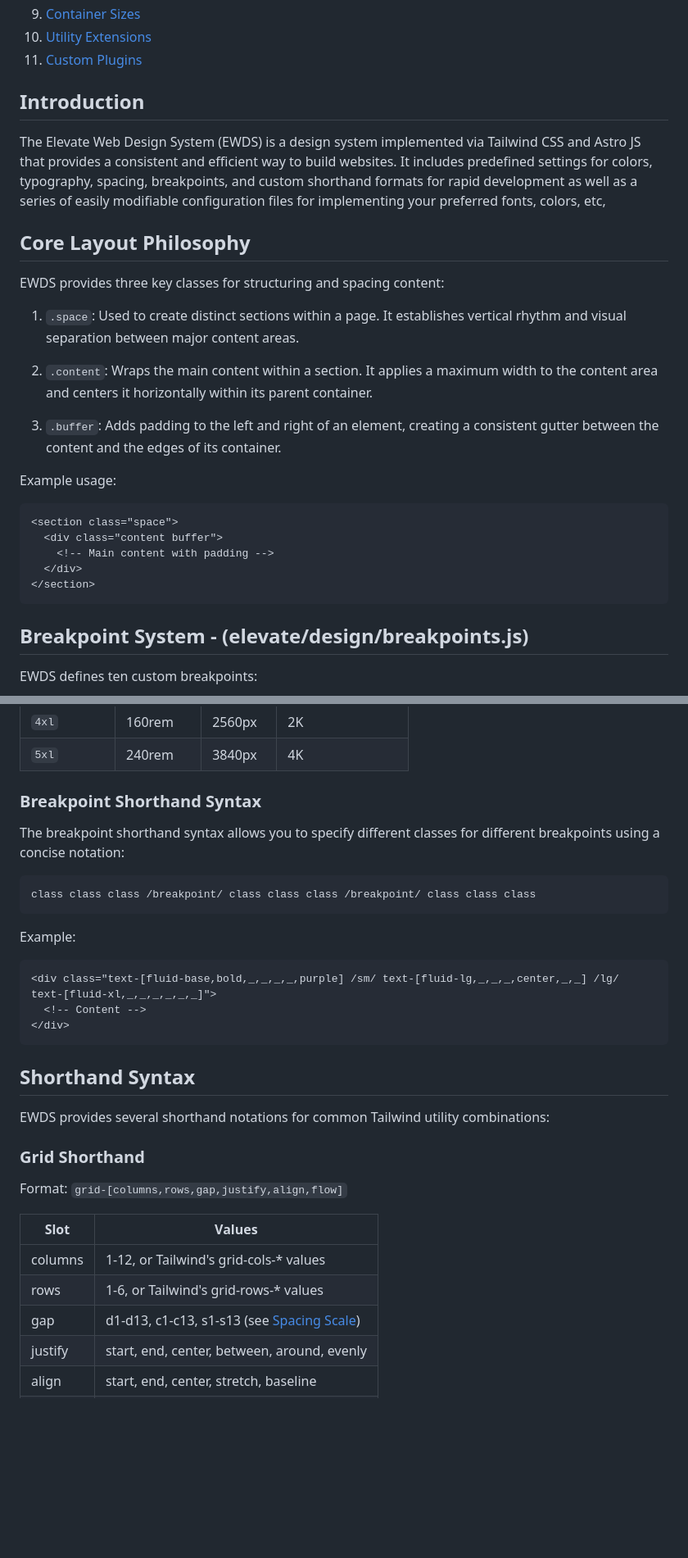
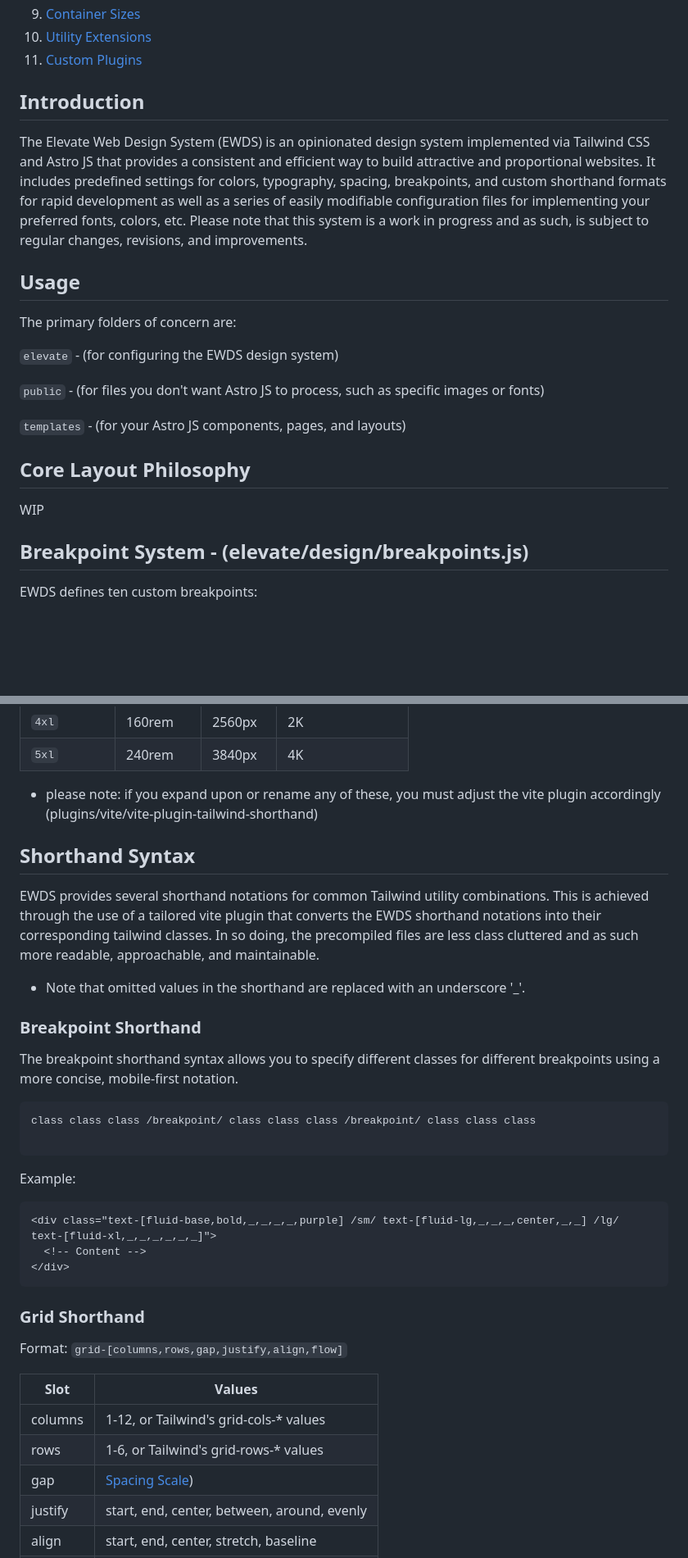
Before and after one commit to DesignInTheBlack/Rara-Astro-Repo, a Markdown page: README.md, 2 parts joined by grey strips. Shown: that part at 82% size. Rendered like a GitHub page; blank space fills up the shorter version.

````diff
--- a/README.md
+++ b/README.md
@@ -14,29 +14,26 @@
 10. [Utility Extensions](#utility-extensions)
 11. [Custom Plugins](#custom-plugins)
 
+
+
 ## Introduction
 
-The Elevate Web Design System (EWDS) is a design system implemented via Tailwind CSS and Astro JS that provides a consistent and efficient way to build websites. It includes predefined settings for colors, typography, spacing, breakpoints, and custom shorthand formats for rapid development as well as a series of easily modifiable configuration files for implementing your preferred fonts, colors, etc,
+The Elevate Web Design System (EWDS) is an opinionated design system implemented via Tailwind CSS and Astro JS that provides a consistent and efficient way to build attractive and proportional websites. It includes predefined settings for colors, typography, spacing, breakpoints, and custom shorthand formats for rapid development as well as a series of easily modifiable configuration files for implementing your preferred fonts, colors, etc. Please note that this
+system is a work in progress and as such, is subject to regular changes, revisions, and improvements.
+
+## Usage
+
+The primary folders of concern are:
+
+`elevate` - (for configuring the EWDS design system)
+
+`public` - (for files you don't want Astro JS to process, such as specific images or fonts)
+
+`templates` - (for your Astro JS components, pages, and layouts)
 
 ## Core Layout Philosophy
 
-EWDS provides three key classes for structuring and spacing content:
-
-1. `.space`: Used to create distinct sections within a page. It establishes vertical rhythm and visual separation between major content areas.
-
-2. `.content`: Wraps the main content within a section. It applies a maximum width to the content area and centers it horizontally within its parent container.
-
-3. `.buffer`: Adds padding to the left and right of an element, creating a consistent gutter between the content and the edges of its container.
-
-Example usage:
-
-```html
-<section class="space">
-  <div class="content buffer">
-    <!-- Main content with padding -->
-  </div>
-</section>
-```
+WIP
 
 ## Breakpoint System - (elevate/design/breakpoints.js)
 
@@ -55,24 +52,32 @@ EWDS defines ten custom breakpoints:
 | `4xl`      | 160rem     | 2560px    | 2K             |
 | `5xl`      | 240rem     | 3840px    | 4K             |
 
-### Breakpoint Shorthand Syntax
+* please note: if you expand upon or rename any of these, you must adjust the vite plugin accordingly (plugins/vite/vite-plugin-tailwind-shorthand)
 
-The breakpoint shorthand syntax allows you to specify different classes for different breakpoints using a concise notation:
+
+## Shorthand Syntax
+
+EWDS provides several shorthand notations for common Tailwind utility combinations. This is achieved through the use of a tailored vite plugin that
+converts the EWDS shorthand notations into their corresponding tailwind classes. In so doing, the precompiled files are less class cluttered and as such more readable, approachable, and maintainable.
+
+* Note that omitted values in the shorthand are replaced with an underscore '_'.
+
+### Breakpoint Shorthand
+
+The breakpoint shorthand syntax allows you to specify different classes for different breakpoints using a more concise, mobile-first notation.
 
 ```
 class class class /breakpoint/ class class class /breakpoint/ class class class
+
 ```
 
 Example:
+
 ```html
 <div class="text-[fluid-base,bold,_,_,_,_,purple] /sm/ text-[fluid-lg,_,_,_,center,_,_] /lg/ text-[fluid-xl,_,_,_,_,_,_]">
   <!-- Content -->
 </div>
 ```
-
-## Shorthand Syntax
-
-EWDS provides several shorthand notations for common Tailwind utility combinations:
 
 ### Grid Shorthand
 
@@ -82,7 +87,7 @@ Format: `grid-[columns,rows,gap,justify,align,flow]`
 |-----------|--------|
 | columns   | 1-12, or Tailwind's grid-cols-* values |
 | rows      | 1-6, or Tailwind's grid-rows-* values |
-| gap       | d1-d13, c1-c13, s1-s13 (see [Spacing Scale](#spacing-scale)) |
+| gap       | [Spacing Scale](#spacing-scale)) |
 | justify   | start, end, center, between, around, evenly |
 | align     | start, end, center, stretch, baseline |
 | flow      | row, col, row-dense, col-dense |
````
Also changed, not shown: other parts of README.md (+7 -30 lines).
